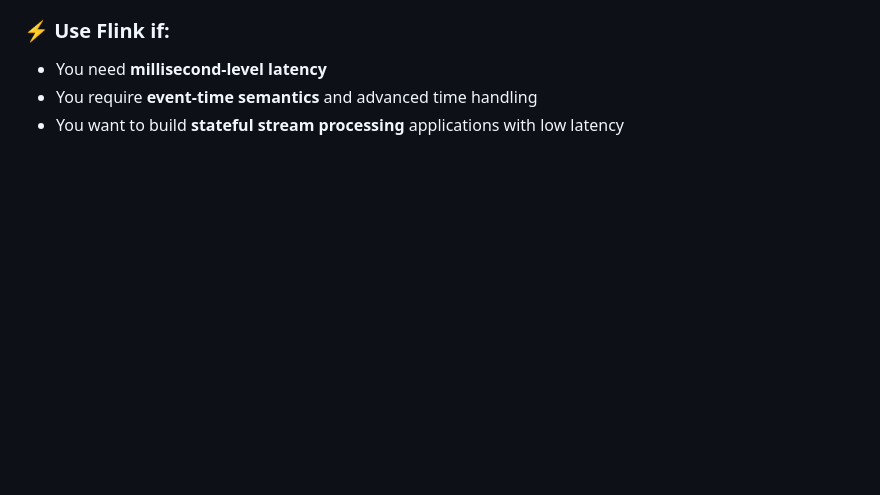
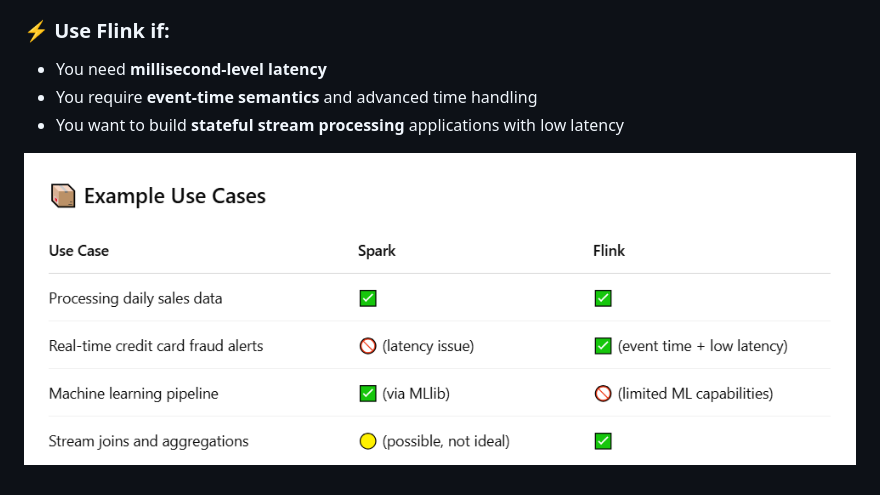
Before and after one commit to anuragmgithub/POC, a Markdown page: docs/flinkAndSpark.md, the part around the change. GitHub-like rendering; pictures changed too: docs/image.png (added); blank space fills up the shorter version.

Commit message:
flink spark readme update

```diff
--- a/docs/flinkAndSpark.md
+++ b/docs/flinkAndSpark.md
@@ -9,3 +9,6 @@
 - You need **millisecond-level latency**
 - You require **event-time semantics** and advanced time handling
 - You want to build **stateful stream processing** applications with low latency
+
+
+![alt text](image.png)
```
